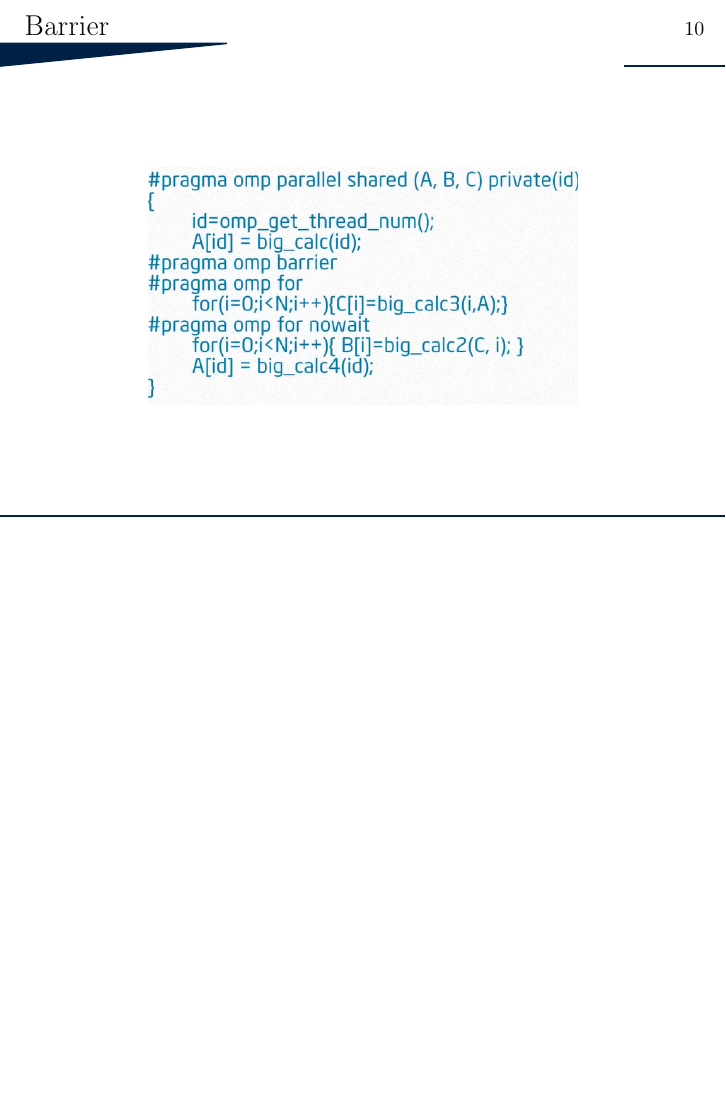
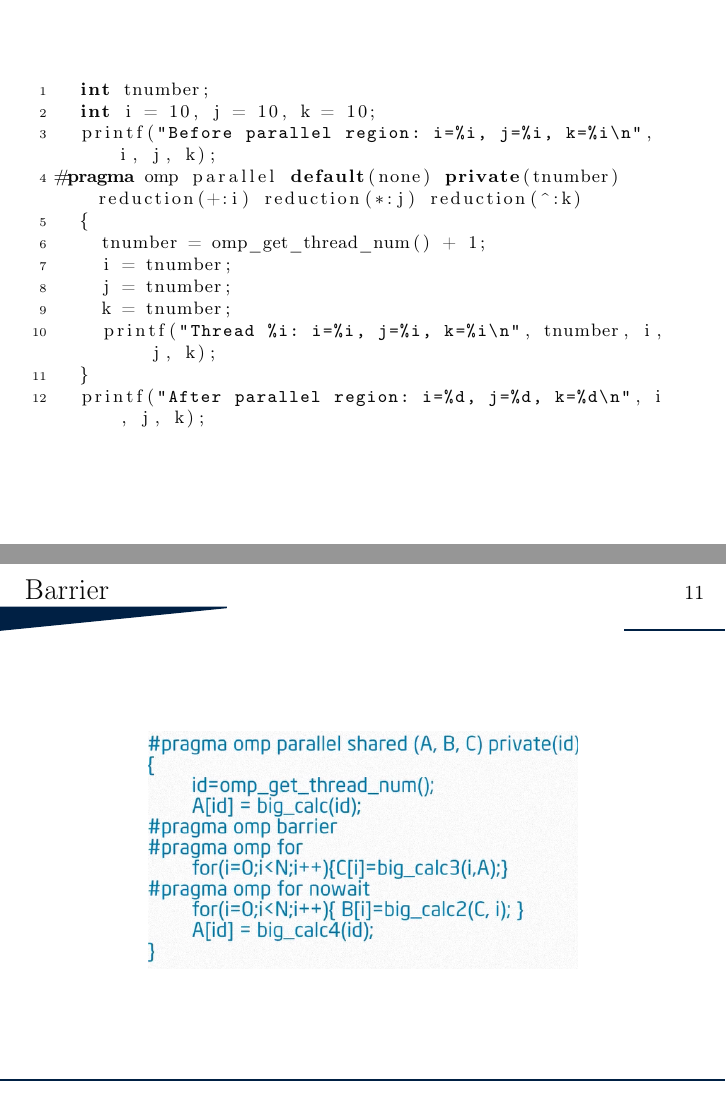
Before and after one commit to institute-for-advanced-physical-studies/lecture-notes-parallel-computing, LaTeX slides (lecture4/openmp-for.tex): page 13 of 20 before the commit and pages 11 and 14 of 21 after it, the two joined at a grey line, the shorter picture padded with empty space. Compiled offline with pdfLaTeX.

Commit message:
added code for reduction

```diff
--- a/lecture4/openmp-for.tex
+++ b/lecture4/openmp-for.tex
@@ -93,6 +94,25 @@
   \includegraphics[width=0.6\textwidth]{reduction-init}
 \end{frame}
 
+
+\begin{frame}[fragile, plain]
+\scriptsize
+\lstset{language=C++}
+\begin{lstlisting}
+  int tnumber;
+  int i = 10, j = 10, k = 10;
+  printf("Before parallel region: i=%i, j=%i, k=%i\n", i, j, k);
+#pragma omp parallel default(none) private(tnumber) reduction(+:i) reduction(*:j) reduction(^:k)
+  {
+    tnumber = omp_get_thread_num() + 1;
+    i = tnumber;
+    j = tnumber;
+    k = tnumber;
+    printf("Thread %i: i=%i, j=%i, k=%i\n", tnumber, i, j, k);
+  }
+  printf("After parallel region: i=%d, j=%d, k=%d\n", i, j, k);
+\end{lstlisting}
+\end{frame}
 
 \begin{frame}[plain]
   \frametitle{Integral}
```
Also changed, not shown: lecture4/openmp-for.pdf, lecture4/openmp-for.tex (1 more changed lines).
